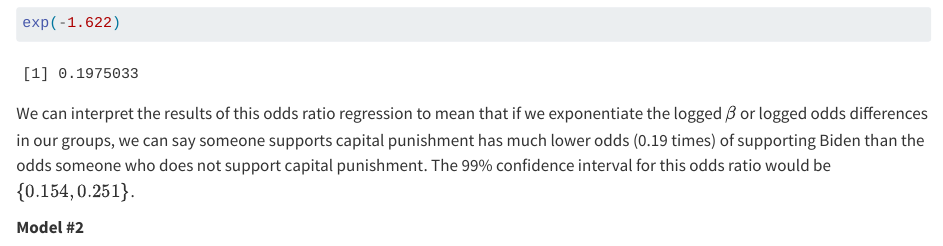
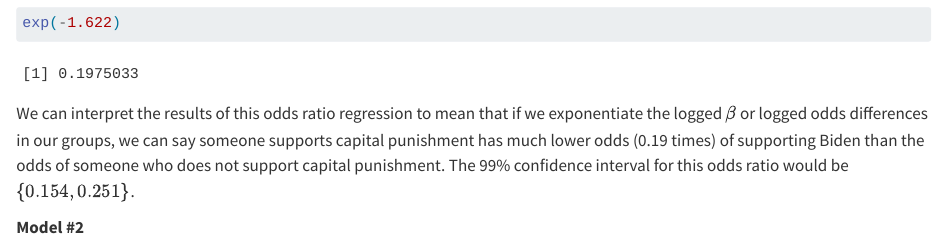
Before and after one commit to mikeycao/SOC-722, a Quarto document (week10/week10.qmd): the page in a window 1100 px wide, from 2660 px down. Rendered offline with R 4.5, knitr and Pandoc in place of Quarto, with nearby package versions; some code elsewhere in the file could not run offline.

Commit message:
fixed spelling error

````diff
--- a/week10/week10.qmd
+++ b/week10/week10.qmd
@@ -169,7 +169,7 @@ broom::tidy(model3,
 exp(-1.622)
 ```
 
-We can interpret the results of this odds ratio regression to mean that if we exponentiate the logged $\beta$ or logged odds differences in our groups, we can say someone supports capital punishment has much lower odds (0.19 times) of supporting Biden than the odds someone who does not support capital punishment. The 99% confidence interval for this odds ratio would be $\{0.154, 0.251\}$.
+We can interpret the results of this odds ratio regression to mean that if we exponentiate the logged $\beta$ or logged odds differences in our groups, we can say someone supports capital punishment has much lower odds (0.19 times) of supporting Biden than the odds of someone who does not support capital punishment. The 99% confidence interval for this odds ratio would be $\{0.154, 0.251\}$.
 
 **Model #2**
 
````
Also changed, not shown: week10/week10.html.
